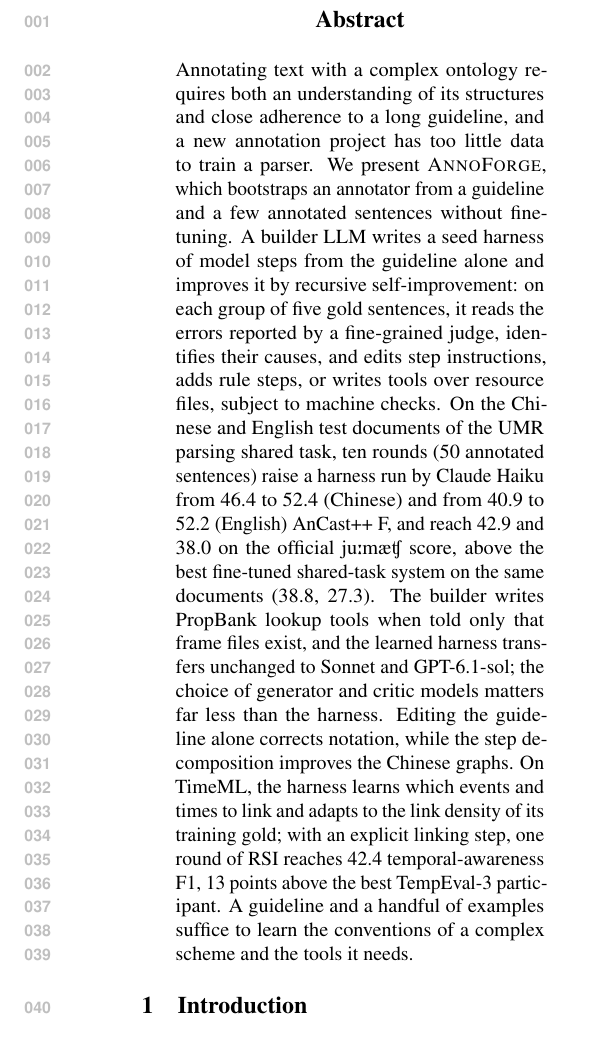
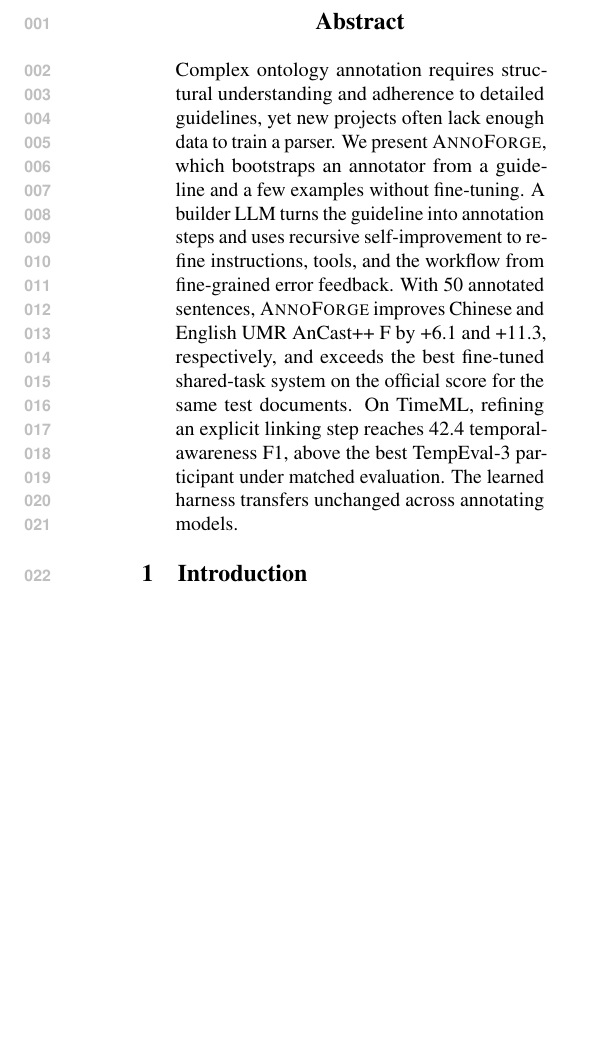
Before and after one commit to sxndqc/HarnessOntologyAnnotation, a LaTeX paper (main.tex, which reads sections/abstract.tex): part of one column of page 1 of 16, cut so that both start at the same text, the shorter picture padded with empty space. Compiled offline with pdfLaTeX.

Commit message:
Condense abstract to method and principal results

```diff
--- a/sections/abstract.tex
+++ b/sections/abstract.tex
@@ -1,3 +1,3 @@
 \begin{abstract}
-Annotating text with a complex ontology requires both an understanding of its structures and close adherence to a long guideline, and a new annotation project has too little data to train a parser. We present \sys, which bootstraps an annotator from a guideline and a few annotated sentences without fine-tuning. A builder LLM writes a seed harness of model steps from the guideline alone and improves it by recursive self-improvement: on each group of five gold sentences, it reads the errors reported by a fine-grained judge, identifies their causes, and edits step instructions, adds rule steps, or writes tools over resource files, subject to machine checks. On the Chinese and English test documents of the UMR parsing shared task, ten rounds (50 annotated sentences) raise a harness run by Claude Haiku from \mainSeedZh{} to \mainLearnedZh{} (Chinese) and from \mainSeedEn{} to \mainLearnedEn{} (English) AnCast++ F, and reach \jumachLearnedZh{} and \jumachLearnedEn{} on the official \jumach{} score, above the best fine-tuned shared-task system on the same documents (\sotaJumachZh{}, \sotaJumachEn{}). The builder writes PropBank lookup tools when told only that frame files exist, and the learned harness transfers unchanged to Sonnet and GPT-6.1-sol; the choice of generator and critic models matters far less than the harness. Editing the guideline alone corrects notation, while the step decomposition improves the Chinese graphs. On TimeML, the harness learns which events and times to link and adapts to the link density of its training gold; with an explicit linking step, one round of RSI reaches \lnkLinkRsiOne{} temporal-awareness F1, 13 points above the best TempEval-3 participant. A guideline and a handful of examples suffice to learn the conventions of a complex scheme and the tools it needs.
+Complex ontology annotation requires structural understanding and adherence to detailed guidelines, yet new projects often lack enough data to train a parser. We present \sys, which bootstraps an annotator from a guideline and a few examples without fine-tuning. A builder LLM turns the guideline into annotation steps and uses recursive self-improvement to refine instructions, tools, and the workflow from fine-grained error feedback. With 50 annotated sentences, \sys improves Chinese and English UMR AnCast++ F by \gainLearnedZh{} and \gainLearnedEn{}, respectively, and exceeds the best fine-tuned shared-task system on the official score for the same test documents. On TimeML, refining an explicit linking step reaches \lnkLinkRsiOne{} temporal-awareness F1, above the best TempEval-3 participant under matched evaluation. The learned harness transfers unchanged across annotating models.
 \end{abstract}
```
